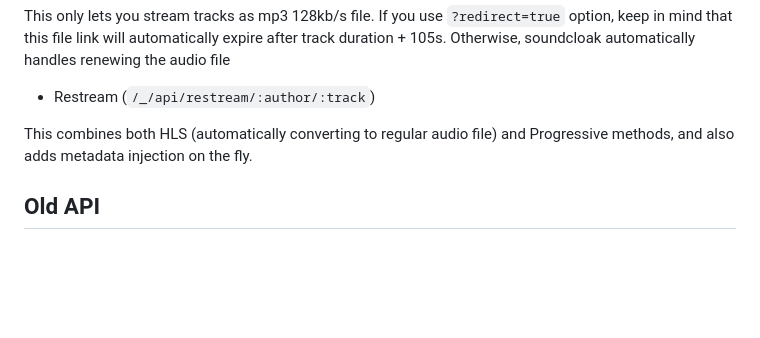
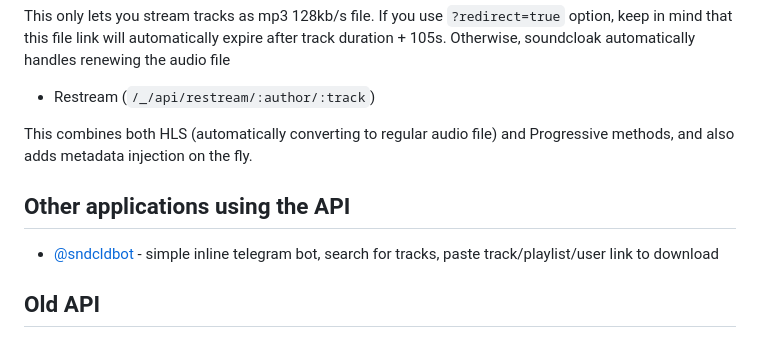
Before and after one commit to maid-zone/soundcloak, a Markdown page: docs/API.md, the part around the change. GitHub-like rendering; blank space fills up the shorter version.

Commit message:
applications using the api

```diff
--- a/docs/API.md
+++ b/docs/API.md
@@ -150,6 +150,10 @@ This only lets you stream tracks as mp3 128kb/s file. If you use `?redirect=true
 
 This combines both HLS (automatically converting to regular audio file) and Progressive methods, and also adds metadata injection on the fly.
 
+## Other applications using the API
+
+* [@sndcldbot](https://git.maid.zone/laptop/sndcldbot) - simple inline telegram bot, search for tracks, paste track/playlist/user link to download
+
 ## Old API
 
 Currently, it's still all working, but I plan to remove it sometime later, so please migrate everything to the new methods. Also `/_/restream/...` has been redirected to `/_/api/restream/...`
```
